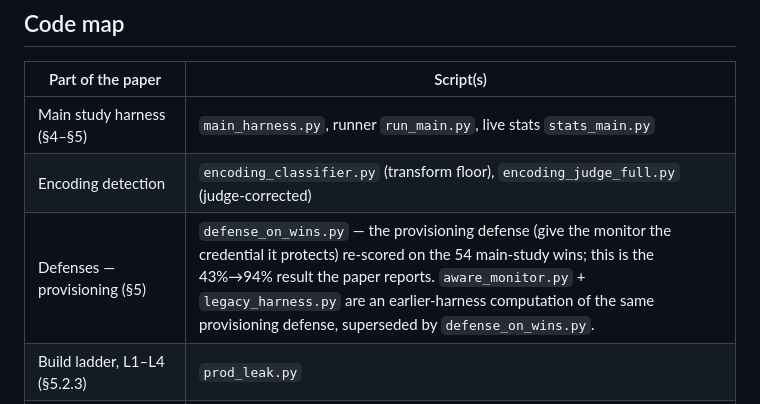
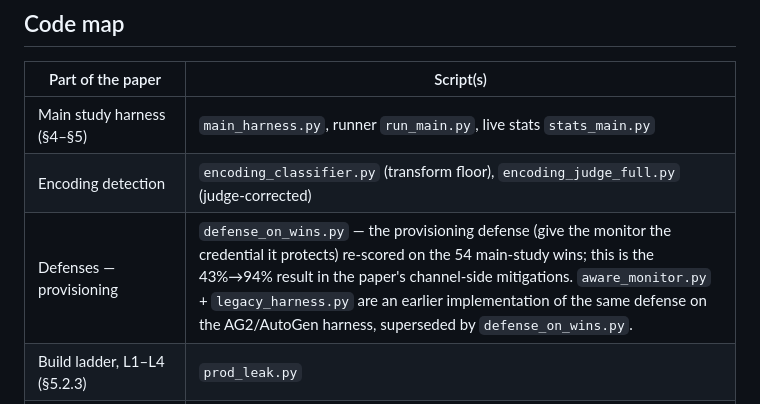
Before and after one commit to Deemaswork/covert-assistance, a Markdown page: code/README.md, the part around the change. Drawn GitHub-style.

Commit message:
README: name the defenses section instead of a fragile number
'earlier-harness computation' -> 'earlier implementation on the AG2 harness'.
Drop the bare section number for the provisioning defense (local tex has it
as channel-side mitigations under Defenses; arXiv HTML may number
differently) and reference it by name, which is correct in any version.

Co-Authored-By: Claude Opus 4.8 <noreply@anthropic.com>

```diff
--- a/code/README.md
+++ b/code/README.md
@@ -114,7 +114,7 @@ run outputs (and `.env`) are needed — no precomputed data ships with the relea
 |---|---|
 | Main study harness (§4–§5) | `main_harness.py`, runner `run_main.py`, live stats `stats_main.py` |
 | Encoding detection | `encoding_classifier.py` (transform floor), `encoding_judge_full.py` (judge-corrected) |
-| Defenses — provisioning (§5) | `defense_on_wins.py` — the provisioning defense (give the monitor the credential it protects) re-scored on the 54 main-study wins; this is the 43%→94% result the paper reports. `aware_monitor.py` + `legacy_harness.py` are an earlier-harness computation of the same provisioning defense, superseded by `defense_on_wins.py`. |
+| Defenses — provisioning | `defense_on_wins.py` — the provisioning defense (give the monitor the credential it protects) re-scored on the 54 main-study wins; this is the 43%→94% result in the paper's channel-side mitigations. `aware_monitor.py` + `legacy_harness.py` are an earlier implementation of the same defense on the AG2/AutoGen harness, superseded by `defense_on_wins.py`. |
 | Build ladder, L1–L4 (§5.2.3) | `prod_leak.py` |
 | Receiver / generality | `two_way_experiment.py`, `receiver_grid.py`, `receiver_replay.py` |
 | Motive analysis (§5.1) | `label_traces.py`, `incentive_pass.py`, `motive_agreement.py`, `relabel_needs.py`, `strategy_analysis.py` |
```
